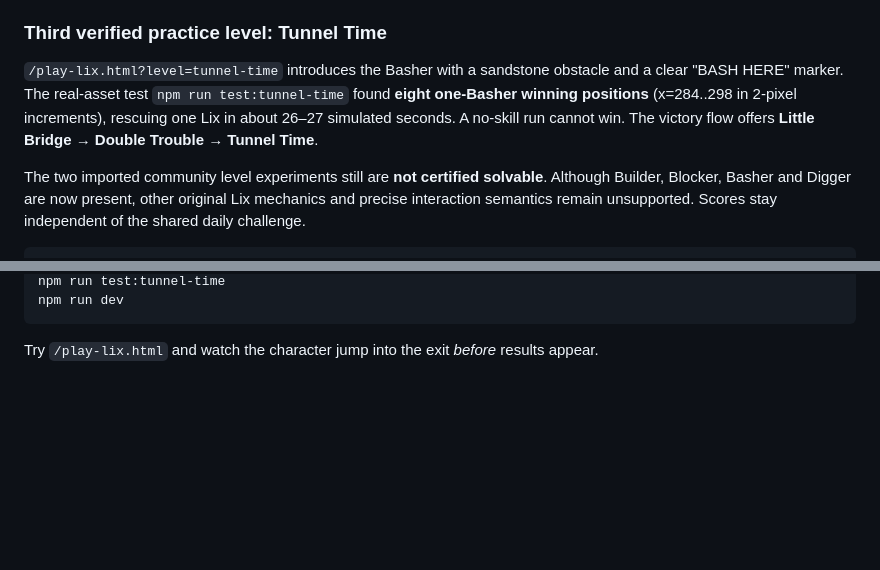
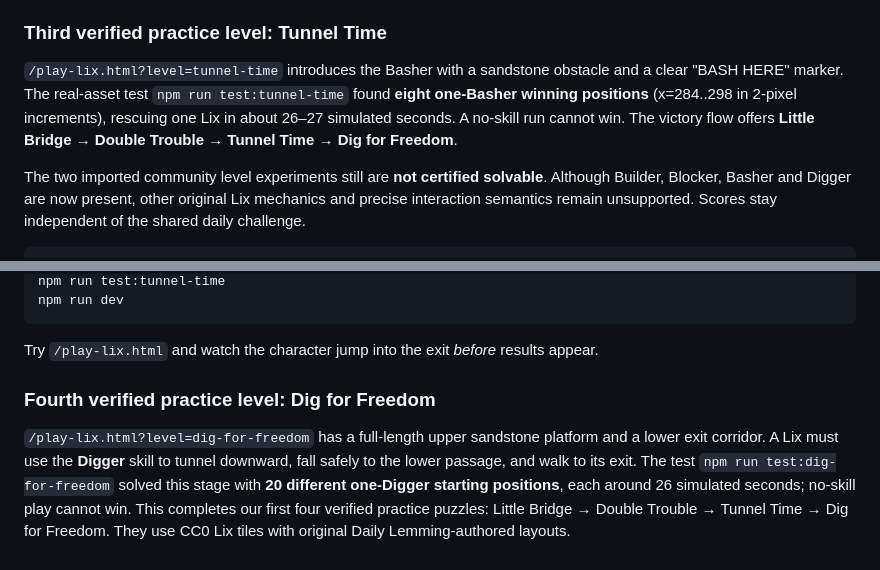
Before and after one commit to gurprit/dailylemming, a Markdown page: README.md, 2 parts joined by grey strips. GitHub-like rendering; blank space fills up the shorter version.

Commit message:
docs: add four-stage verified practice progression and Digger actual-image proof

````diff
--- a/README.md
+++ b/README.md
@@ -161,7 +161,7 @@ When a Lix enters its exit, it now spends **18 physics updates** in an `exiting`
 
 ### Third verified practice level: Tunnel Time
 
-`/play-lix.html?level=tunnel-time` introduces the Basher with a sandstone obstacle and a clear "BASH HERE" marker. The real-asset test `npm run test:tunnel-time` found **eight one-Basher winning positions** (x=284..298 in 2-pixel increments), rescuing one Lix in about 26–27 simulated seconds. A no-skill run cannot win. The victory flow offers **Little Bridge → Double Trouble → Tunnel Time**.
+`/play-lix.html?level=tunnel-time` introduces the Basher with a sandstone obstacle and a clear "BASH HERE" marker. The real-asset test `npm run test:tunnel-time` found **eight one-Basher winning positions** (x=284..298 in 2-pixel increments), rescuing one Lix in about 26–27 simulated seconds. A no-skill run cannot win. The victory flow offers **Little Bridge → Double Trouble → Tunnel Time → Dig for Freedom**.
 
 The two imported community level experiments still are **not certified solvable**. Although Builder, Blocker, Basher and Digger are now present, other original Lix mechanics and precise interaction semantics remain unsupported. Scores stay independent of the shared daily challenge.
 
@@ -179,3 +179,7 @@ npm run dev
 ```
 
 Try `/play-lix.html` and watch the character jump into the exit *before* results appear.
+
+### Fourth verified practice level: Dig for Freedom
+
+`/play-lix.html?level=dig-for-freedom` has a full-length upper sandstone platform and a lower exit corridor. A Lix must use the **Digger** skill to tunnel downward, fall safely to the lower passage, and walk to its exit. The test `npm run test:dig-for-freedom` solved this stage with **20 different one-Digger starting positions**, each around 26 simulated seconds; no-skill play cannot win. This completes our first four verified practice puzzles: Little Bridge → Double Trouble → Tunnel Time → Dig for Freedom. They use CC0 Lix tiles with original Daily Lemming-authored layouts.
````
